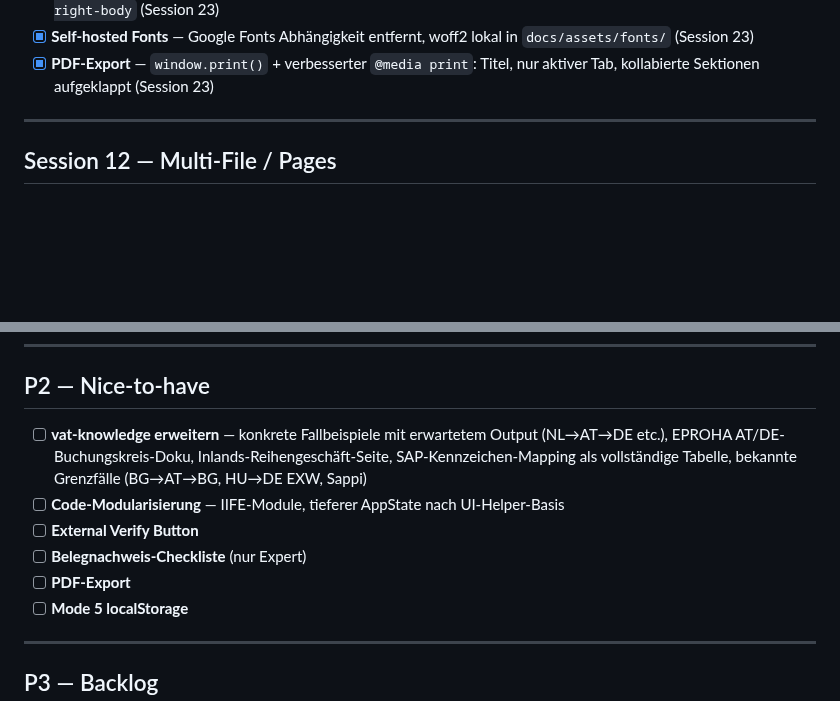
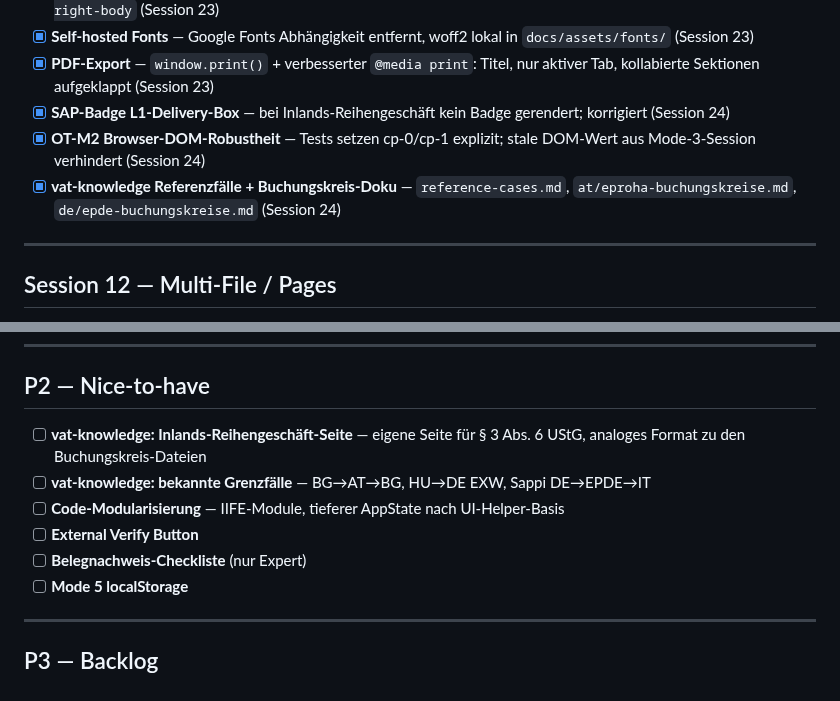
Before and after one commit to ieeks/eu-vat-reihengeschaeftrechner, a Markdown page: RGR_TODO.md, 2 parts joined by grey strips. Drawn GitHub-style; blank space fills up the shorter version.

```diff
--- a/RGR_TODO.md
+++ b/RGR_TODO.md
@@ -21,6 +21,9 @@ Stand: 14.05.2026
 - [x] **Vergleich-Tab scrollbar auf iPad Air** — `min-height: 0` + `-webkit-overflow-scrolling: touch` auf `.pane-right-body` (Session 23)
 - [x] **Self-hosted Fonts** — Google Fonts Abhängigkeit entfernt, woff2 lokal in `docs/assets/fonts/` (Session 23)
 - [x] **PDF-Export** — `window.print()` + verbesserter `@media print`: Titel, nur aktiver Tab, kollabierte Sektionen aufgeklappt (Session 23)
+- [x] **SAP-Badge L1-Delivery-Box** — bei Inlands-Reihengeschäft kein Badge gerendert; korrigiert (Session 24)
+- [x] **OT-M2 Browser-DOM-Robustheit** — Tests setzen cp-0/cp-1 explizit; stale DOM-Wert aus Mode-3-Session verhindert (Session 24)
+- [x] **vat-knowledge Referenzfälle + Buchungskreis-Doku** — `reference-cases.md`, `at/eproha-buchungskreise.md`, `de/epde-buchungskreise.md` (Session 24)
 
 ---
 
@@ -90,11 +93,11 @@ Stand: 14.05.2026
 
 ## P2 — Nice-to-have
 
-- [ ] **vat-knowledge erweitern** — konkrete Fallbeispiele mit erwartetem Output (NL→AT→DE etc.), EPROHA AT/DE-Buchungskreis-Doku, Inlands-Reihengeschäft-Seite, SAP-Kennzeichen-Mapping als vollständige Tabelle, bekannte Grenzfälle (BG→AT→BG, HU→DE EXW, Sappi)
+- [ ] **vat-knowledge: Inlands-Reihengeschäft-Seite** — eigene Seite für § 3 Abs. 6 UStG, analoges Format zu den Buchungskreis-Dateien
+- [ ] **vat-knowledge: bekannte Grenzfälle** — BG→AT→BG, HU→DE EXW, Sappi DE→EPDE→IT
 - [ ] **Code-Modularisierung** — IIFE-Module, tieferer AppState nach UI-Helper-Basis
 - [ ] **External Verify Button**
 - [ ] **Belegnachweis-Checkliste** (nur Expert)
-- [ ] **PDF-Export**
 - [ ] **Mode 5 localStorage**
 
 ---
```
Also changed, not shown: other parts of RGR_TODO.md (+1 -1 lines), README.md (+3 -4 lines).
